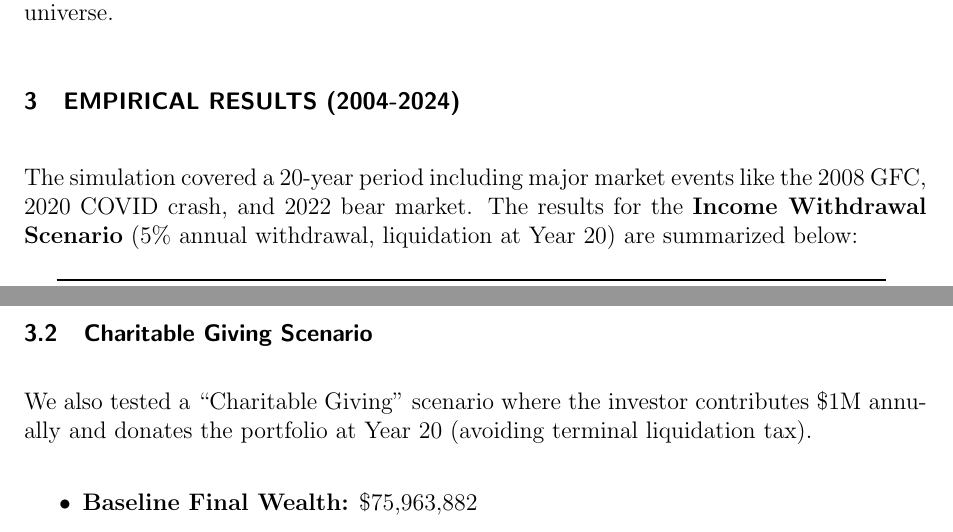
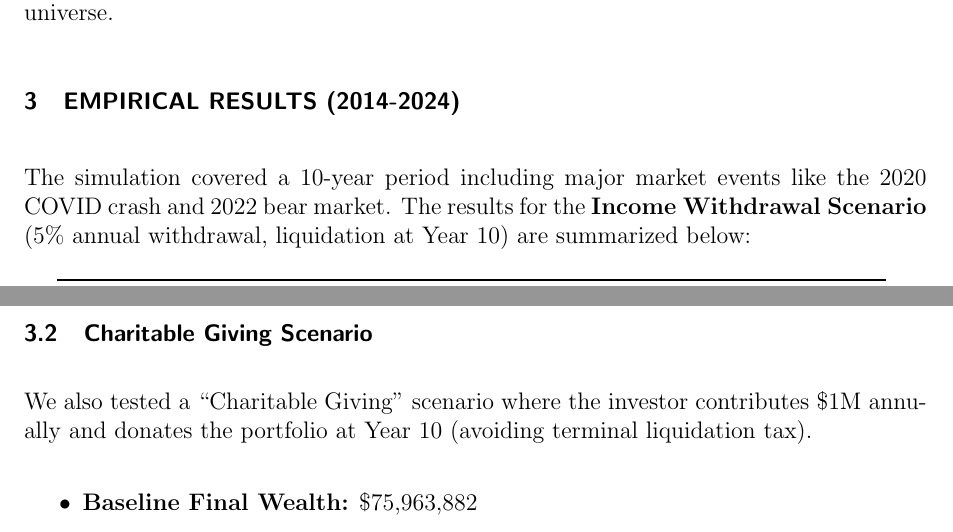
Before and after one commit to harrodyuan/tax-loss-harvesting-engine, a LaTeX paper (results/latex_source/writeup.tex): two parts of pages 3 and 4 of 7, joined at a grey line, cut so that both start at the same text. Compiled offline with pdfLaTeX.

Commit message:
Update PDF report to correctly reflect 10-year horizon and ensure consistency

```diff
--- a/results/latex_source/writeup.tex
+++ b/results/latex_source/writeup.tex
@@ -90,9 +90,9 @@ Subject to:
 \end{equation}
 This framework minimizes tracking error relative to the benchmark while strictly adhering to wash-sale constraints (zero weight on restricted assets). Instead of holding cash, the optimizer attempts to reallocate capital to correlated substitutes within the allowable universe.
 
-\section{Empirical Results (2004-2024)}
+\section{Empirical Results (2014-2024)}
 
-The simulation covered a 20-year period including major market events like the 2008 GFC, 2020 COVID crash, and 2022 bear market. The results for the \textbf{Income Withdrawal Scenario} (5\% annual withdrawal, liquidation at Year 20) are summarized below:
+The simulation covered a 10-year period including major market events like the 2020 COVID crash and 2022 bear market. The results for the \textbf{Income Withdrawal Scenario} (5\% annual withdrawal, liquidation at Year 10) are summarized below:
 
 \begin{table}[H]
 \centering
@@ -115,6 +115,6 @@ The most striking finding is the underperformance of the compliant strategies. T
 
 \subsection{Charitable Giving Scenario}
-We also tested a ``Charitable Giving'' scenario where the investor contributes \$1M annually and donates the portfolio at Year 20 (avoiding terminal liquidation tax).
+We also tested a ``Charitable Giving'' scenario where the investor contributes \$1M annually and donates the portfolio at Year 10 (avoiding terminal liquidation tax).
 \begin{itemize}
     \item \textbf{Baseline Final Wealth:} \$75,963,882
     \item \textbf{No Wash Final Wealth:} \$83,256,160
```
Also changed, not shown: results/latex_source/writeup.tex (4 more changed lines), 3 other files.
